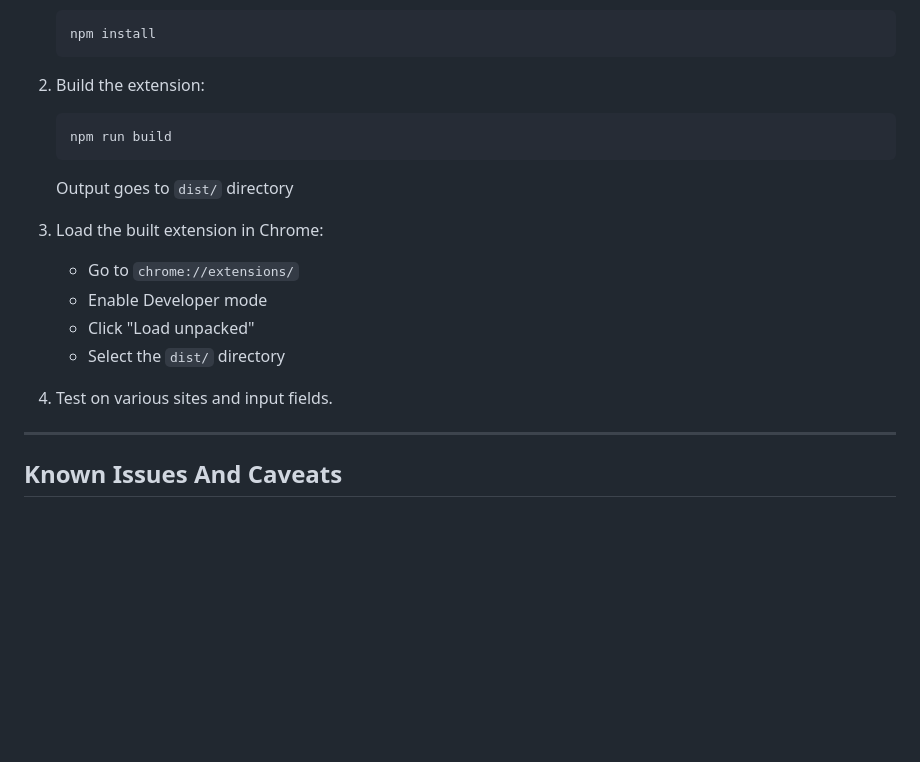
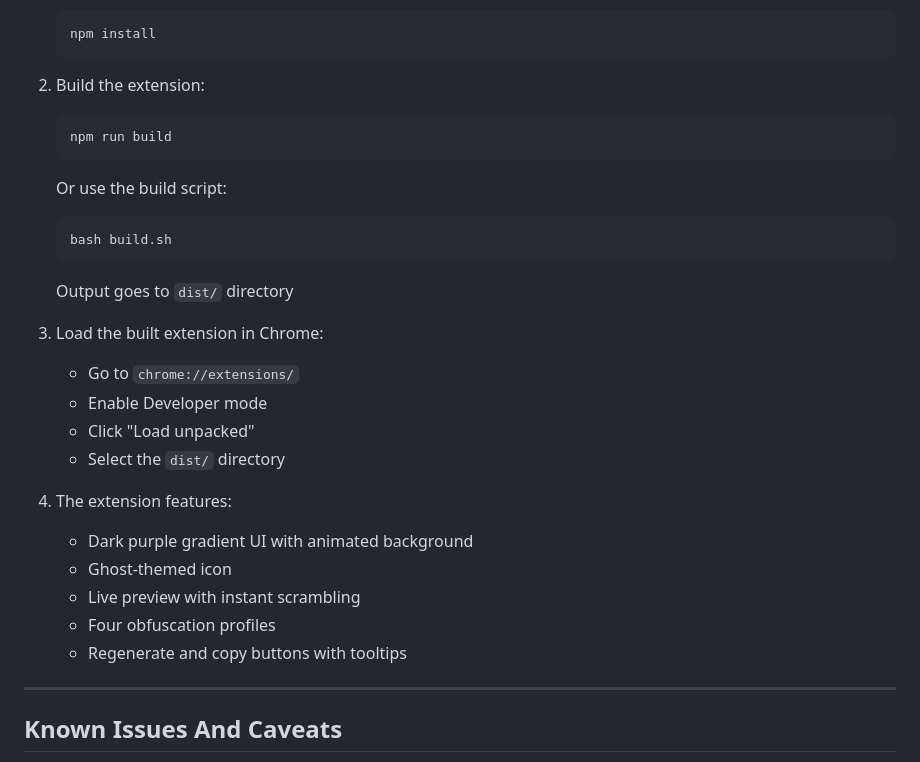
Before and after one commit to Teycir/ScrambleText, a Markdown page: README.md, the part around one of its changes. GitHub-like rendering; blank space fills up the shorter version.

````diff
--- a/README.md
+++ b/README.md
@@ -407,6 +417,10 @@ To build ScrambleText from source:
    ```bash
    npm run build
    ```
+   Or use the build script:
+   ```bash
+   bash build.sh
+   ```
    Output goes to `dist/` directory
 
 3. Load the built extension in Chrome:
@@ -415,7 +429,12 @@ To build ScrambleText from source:
    - Click "Load unpacked"
    - Select the `dist/` directory
 
-4. Test on various sites and input fields.
+4. The extension features:
+   - Dark purple gradient UI with animated background
+   - Ghost-themed icon
+   - Live preview with instant scrambling
+   - Four obfuscation profiles
+   - Regenerate and copy buttons with tooltips
 
 ---
 
````
Also changed, not shown: other parts of README.md (+45 -35 lines).
